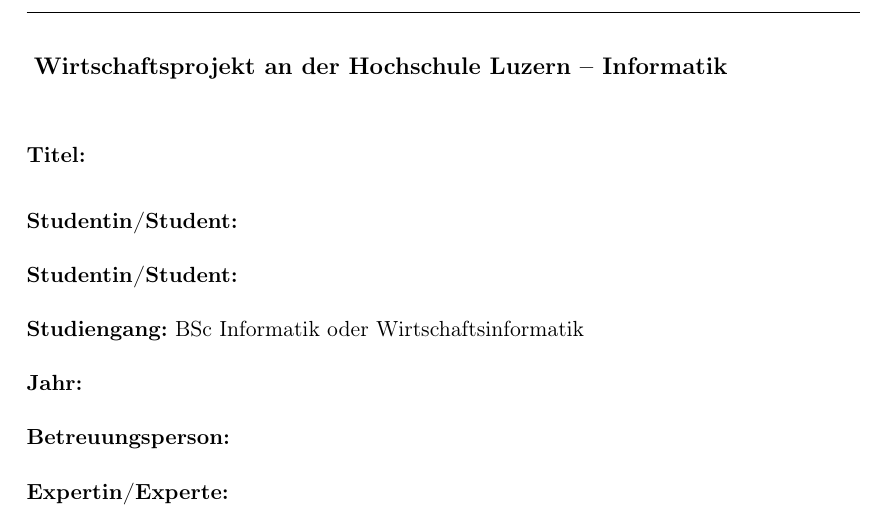
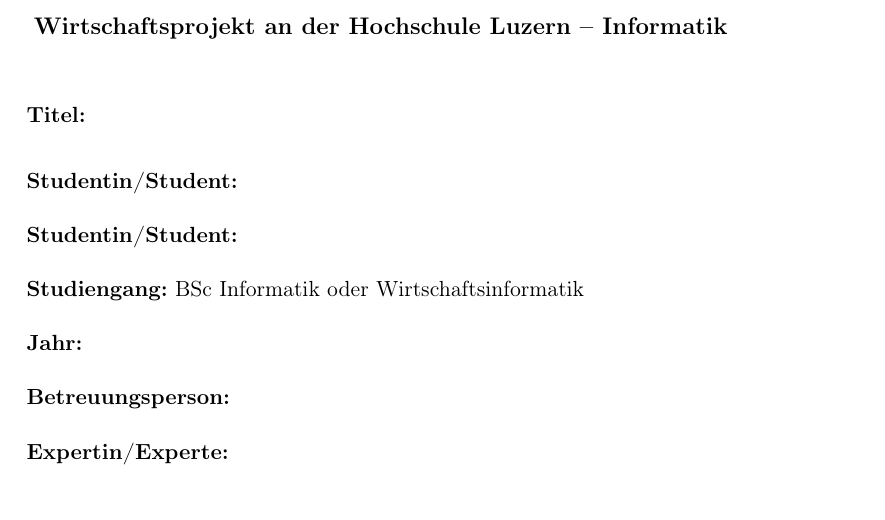
Before and after one commit to nerrehmit/hslu-wipro-latex-template, a LaTeX document (Wipro-Dokumentation.tex): part of page 2 of 16, cut so that both start at the same text. Compiled offline with pdfLaTeX.

Commit message:
Update Wipro-Dokumentation.tex

```diff
--- a/Wipro-Dokumentation.tex
+++ b/Wipro-Dokumentation.tex
@@ -31,6 +31,12 @@
 
 \usepackage{fancyhdr}					% Für custom Kopf- und Fusszeilen
 \pagestyle{fancy}
+\fancyhf{}
+\renewcommand{\headrulewidth}{0pt} 			% remove the header rule
+\fancyfoot[R]{\thepage}					% Special Pages are not in fancy style!
+\makeatletter
+\let\ps@plain\ps@fancy % plain style = fancy style
+\makeatother
 
 \usepackage[acronym]{glossaries}		% Für die Erstellung eines Glossars, wir rufen glossaries ohne [toc] auf weil sonst das Abkürzungsverzeichnis im Inhaltsverzeichnis erscheint und die HSLU das nicht möchte.
 \loadglsentries{Glossar.tex}			% Das ausgelagerte Glossar wird aus der Datei "Glossar.tex" geladen.
```
